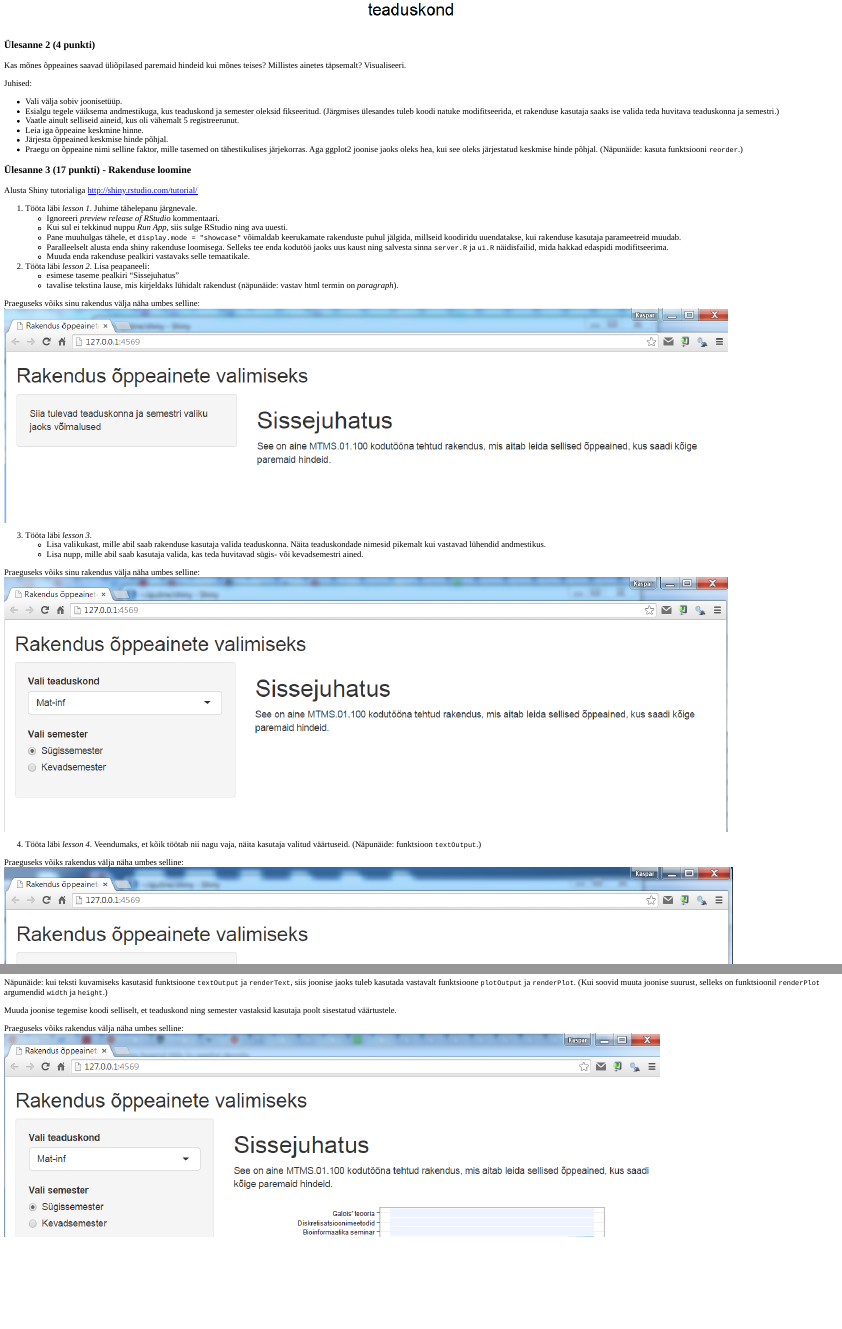
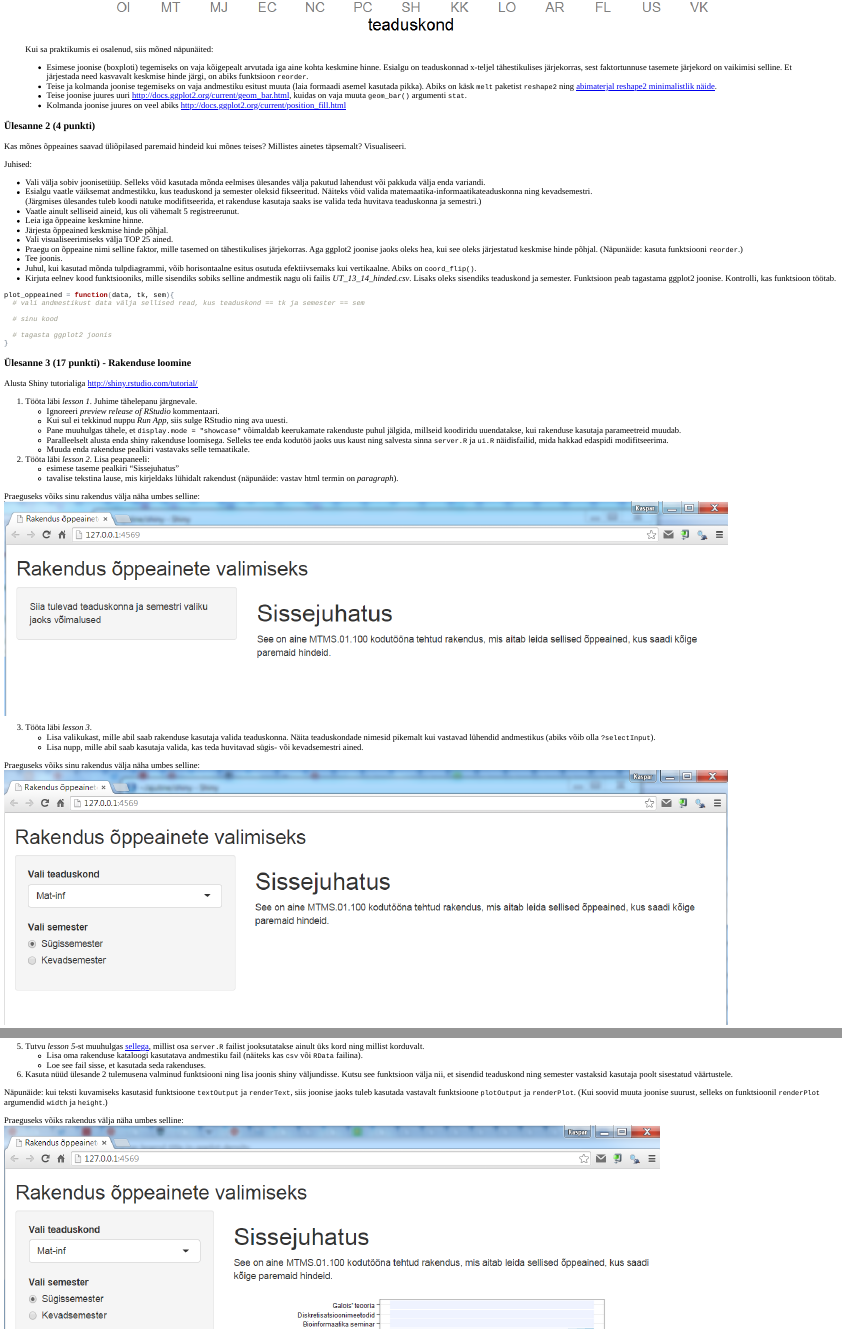
Before and after one commit to andmeteadus/2015, an R Markdown document (_praktikum3/oppeained/oppeained.Rmd): the page in a window 1100 px wide, from 2600 px down before the commit and from 2580 px down after it, and a second part further down, joined at a grey line. The pictures show the output file _praktikum3/oppeained/oppeained.html that the author committed with the source, opened offline.

Commit message:
Hw3 update

````diff
--- a/_praktikum3/oppeained/oppeained.Rmd
+++ b/_praktikum3/oppeained/oppeained.Rmd
@@ -53,21 +53,40 @@ Kas mõnes teaduskonnas saavad üliõpilased paremaid hindeid kui mõnes teises?
 ![](praks_pilt1.png)
 ![](praks_pilt2.png)
 ![](praks_pilt3.png)
+> Kui sa praktikumis ei osalenud, siis mõned näpunäited:
+>
+> * Esimese joonise (boxploti) tegemiseks on vaja kõigepealt arvutada iga aine kohta keskmine hinne. Esialgu on teaduskonnad x-teljel tähestikulises järjekorras, sest faktortunnuse tasemete järjekord on vaikimisi selline. Et järjestada need kasvavalt keskmise hinde järgi, on abiks funktsioon `reorder`.
+* Teise ja kolmanda joonise tegemiseks on vaja andmestiku esitust muuta (laia formaadi asemel kasutada pikka). Abiks on käsk `melt` paketist `reshape2` ning [abimaterjal reshape2 minimalistlik näide](/praktikum3_reshape).
+* Teise joonise juures uuri http://docs.ggplot2.org/current/geom_bar.html, kuidas on vaja muuta `geom_bar()` argumenti `stat`.
+* Kolmanda joonise juures on veel abiks http://docs.ggplot2.org/current/position_fill.html
 
 ### Ülesanne 2 (4 punkti)
 
 Kas mõnes õppeaines saavad üliõpilased paremaid hindeid kui mõnes teises? Millistes ainetes täpsemalt? Visualiseeri.
 
-<!-- Tee joonis, kus oleks näha parimate hinnetega õppeained (fikseeritud teaduskonna ja semestri korral). -->
-
 Juhised:
 
-* Vali välja sobiv joonisetüüp.
-* Esialgu tegele väiksema andmestikuga, kus teaduskond ja semester oleksid fikseeritud. (Järgmises ülesandes tuleb koodi natuke modifitseerida, et rakenduse kasutaja saaks ise valida teda huvitava teaduskonna ja semestri.)
+* Vali välja sobiv joonisetüüp. Selleks võid kasutada mõnda eelmises ülesandes välja pakutud lahendust või pakkuda välja enda variandi.
+* Esialgu vaatle väiksemat andmestikku, kus teaduskond ja semester oleksid fikseeritud. Näiteks võid valida matemaatika-informaatikateaduskonna ning kevadsemestri.
+(Järgmises ülesandes tuleb koodi natuke modifitseerida, et rakenduse kasutaja saaks ise valida teda huvitava teaduskonna ja semestri.)
 * Vaatle ainult selliseid aineid, kus oli vähemalt 5 registreerunut.
 * Leia iga õppeaine keskmine hinne.
 * Järjesta õppeained keskmise hinde põhjal.
+* Vali visualiseerimiseks välja TOP 25 ained.
 * Praegu on õppeaine nimi selline faktor, mille tasemed on tähestikulises järjekorras. Aga ggplot2 joonise jaoks oleks hea, kui see oleks järjestatud keskmise hinde põhjal. (Näpunäide: kasuta funktsiooni `reorder`.)
+* Tee joonis.
+* Juhul, kui kasutad mõnda tulpdiagrammi, võib horisontaalne esitus osutuda efektiivsemaks kui vertikaalne. Abiks on `coord_flip()`.
+* Kirjuta eelnev kood funktsiooniks, mille sisendiks sobiks selline andmestik nagu oli failis *UT_13_14_hinded.csv*. Lisaks oleks sisendiks teaduskond ja semester. Funktsioon peab tagastama ggplot2 joonise. Kontrolli, kas funktsioon töötab.
+
+```{r, eval=FALSE}
+plot_oppeained = function(data, tk, sem){
+  # vali andmestikust data välja sellised read, kus teaduskond == tk ja semester == sem
+
+  # sinu kood
+
+  # tagasta ggplot2 joonis
+}
+```
 
 
 
@@ -89,7 +108,7 @@ Praeguseks võiks sinu rakendus välja näha umbes selline:
 ![](shiny_1.png)
 
 3. Tööta läbi *lesson 3*.
-    * Lisa valikukast, mille abil saab rakenduse kasutaja valida teaduskonna. Näita teaduskondade nimesid pikemalt kui vastavad lühendid andmestikus.
+    * Lisa valikukast, mille abil saab rakenduse kasutaja valida teaduskonna. Näita teaduskondade nimesid pikemalt kui vastavad lühendid andmestikus (abiks võib olla `?selectInput`).
     * Lisa nupp, mille abil saab kasutaja valida, kas teda huvitavad sügis- või kevadsemestri ained.
 
 Praeguseks võiks sinu rakendus välja näha umbes selline:
@@ -104,11 +123,9 @@ Praeguseks võiks rakendus välja näha umbes selline:
     * Lisa oma rakenduse kataloogi kasutatava andmestiku fail (näiteks kas `csv` või `RData` failina).
     * Loe see fail sisse, et kasutada seda rakenduses.
 
-6. Lisa nüüd eelmise ülesande tulemusena valminud joonis shiny väljundisse.
+6. Kasuta nüüd ülesande 2 tulemusena valminud funktsiooni ning lisa joonis shiny väljundisse. Kutsu see funktsioon välja nii, et sisendid teaduskond ning semester vastaksid kasutaja poolt sisestatud väärtustele.
 
 Näpunäide: kui teksti kuvamiseks kasutasid funktsioone `textOutput` ja `renderText`, siis joonise jaoks tuleb kasutada vastavalt funktsioone `plotOutput` ja `renderPlot`. (Kui soovid muuta joonise suurust, selleks on funktsioonil `renderPlot` argumendid `width` ja `height`.)
-
-Muuda joonise tegemise koodi selliselt, et teaduskond ning semester vastaksid kasutaja poolt sisestatud väärtustele.
 
 Praeguseks võiks rakendus välja näha umbes selline:
 ![](shiny_4.png)
````
Also changed, not shown: _praktikum3/kodutoo/kodutoo.Rmd (+2 -2 lines), _praktikum3/kodutoo/kodutoo.html, _praktikum3/oppeained/oppeained.html.
